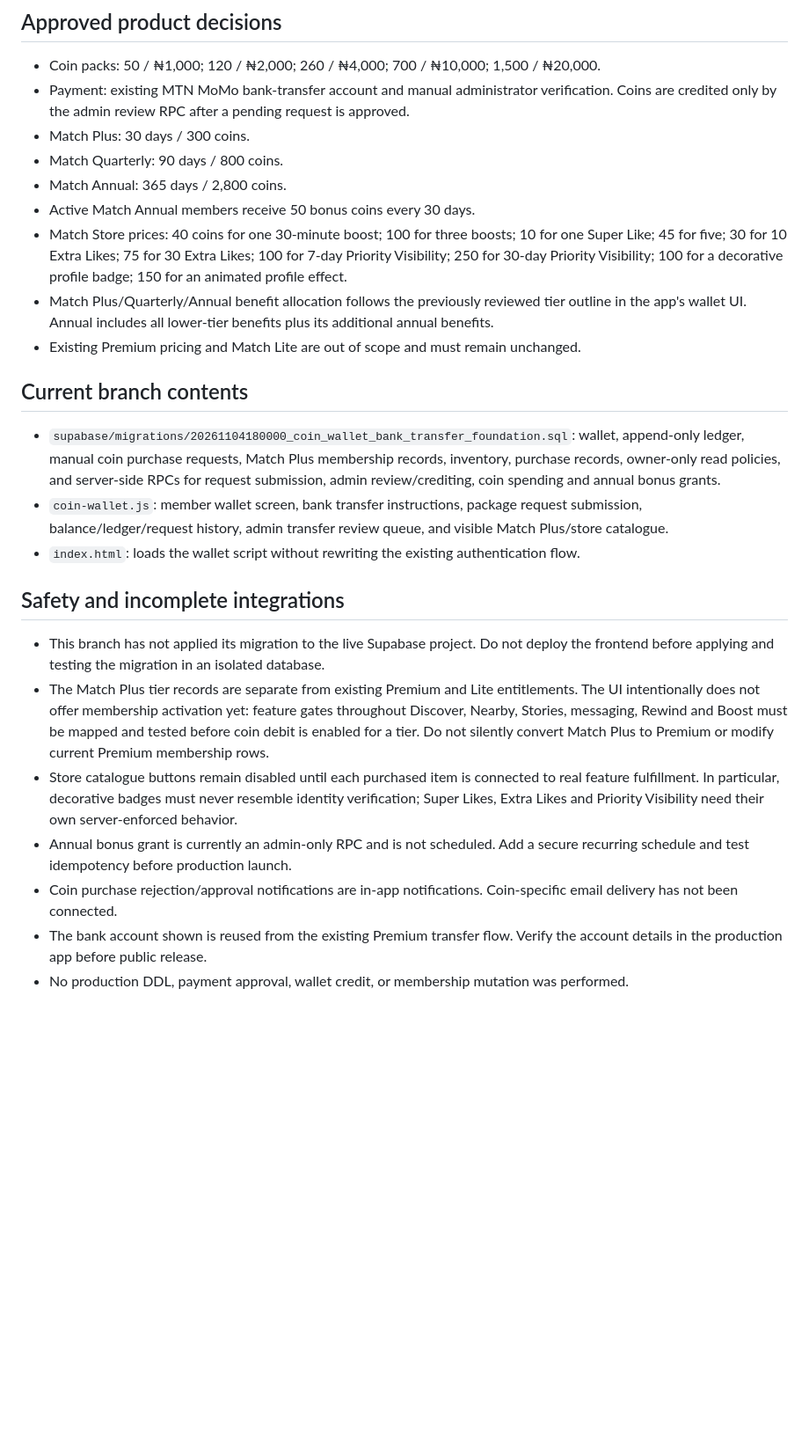
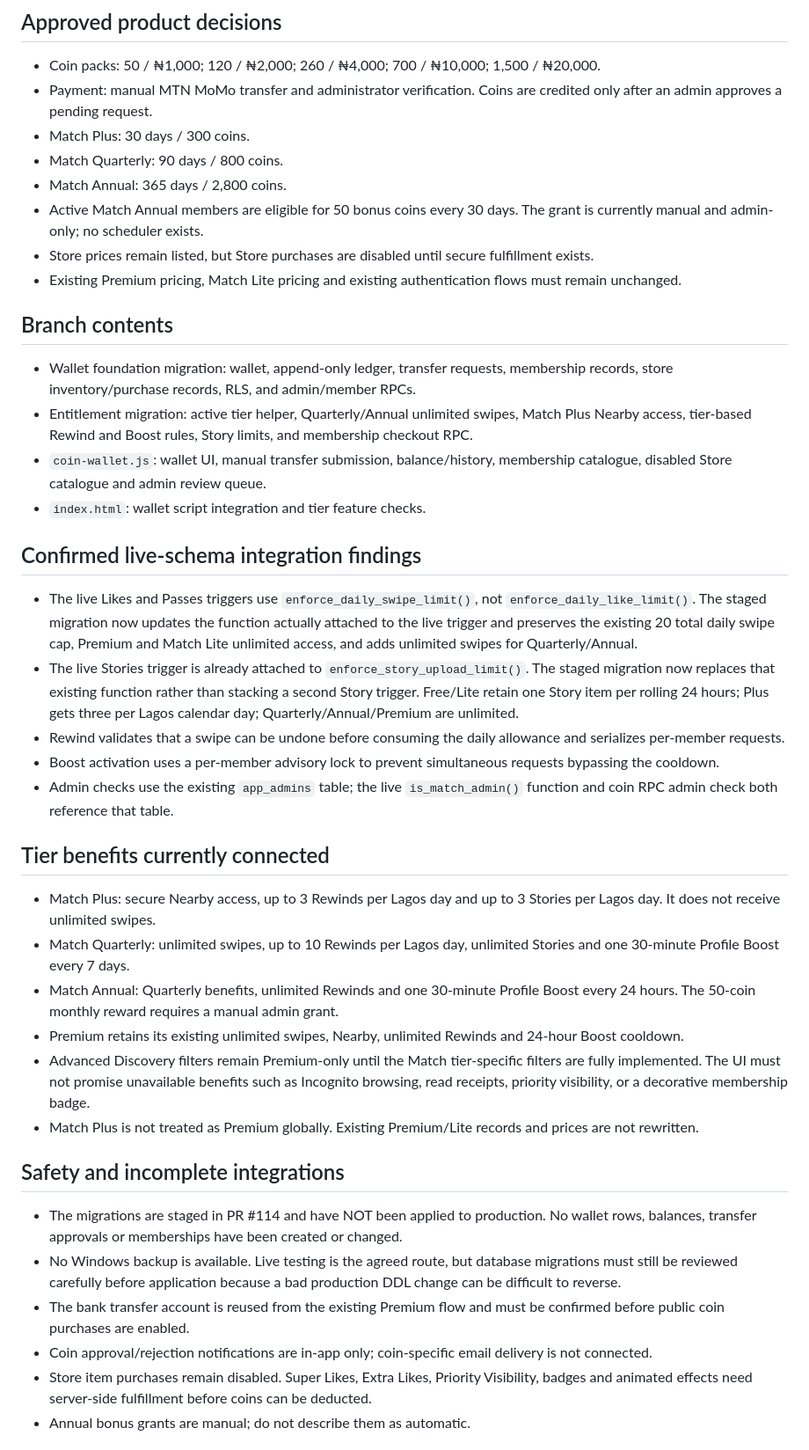
Before and after one commit to kendrickkelvin90-beep/The-Match-dating-app, a Markdown page: docs/coin-wallet-implementation.md, the part around one of its changes. Shown at 88% size. Drawn GitHub-style; blank space fills up the shorter version.

Commit message:
Update coin wallet implementation and validation notes

```diff
--- a/docs/coin-wallet-implementation.md
+++ b/docs/coin-wallet-implementation.md
@@ -2,26 +2,40 @@
 
 ## Approved product decisions
 - Coin packs: 50 / ₦1,000; 120 / ₦2,000; 260 / ₦4,000; 700 / ₦10,000; 1,500 / ₦20,000.
-- Payment: existing MTN MoMo bank-transfer account and manual administrator verification. Coins are credited only by the admin review RPC after a pending request is approved.
+- Payment: manual MTN MoMo transfer and administrator verification. Coins are credited only after an admin approves a pending request.
 - Match Plus: 30 days / 300 coins.
 - Match Quarterly: 90 days / 800 coins.
 - Match Annual: 365 days / 2,800 coins.
-- Active Match Annual members receive 50 bonus coins every 30 days.
-- Match Store prices: 40 coins for one 30-minute boost; 100 for three boosts; 10 for one Super Like; 45 for five; 30 for 10 Extra Likes; 75 for 30 Extra Likes; 100 for 7-day Priority Visibility; 250 for 30-day Priority Visibility; 100 for a decorative profile badge; 150 for an animated profile effect.
-- Match Plus/Quarterly/Annual benefit allocation follows the previously reviewed tier outline in the app's wallet UI. Annual includes all lower-tier benefits plus its additional annual benefits.
-- Existing Premium pricing and Match Lite are out of scope and must remain unchanged.
+- Active Match Annual members are eligible for 50 bonus coins every 30 days. The grant is currently manual and admin-only; no scheduler exists.
+- Store prices remain listed, but Store purchases are disabled until secure fulfillment exists.
+- Existing Premium pricing, Match Lite pricing and existing authentication flows must remain unchanged.
 
-## Current branch contents
-- `supabase/migrations/20261104180000_coin_wallet_bank_transfer_foundation.sql`: wallet, append-only ledger, manual coin purchase requests, Match Plus membership records, inventory, purchase records, owner-only read policies, and server-side RPCs for request submission, admin review/crediting, coin spending and annual bonus grants.
-- `coin-wallet.js`: member wallet screen, bank transfer instructions, package request submission, balance/ledger/request history, admin transfer review queue, and visible Match Plus/store catalogue.
-- `index.html`: loads the wallet script without rewriting the existing authentication flow.
+## Branch contents
+- Wallet foundation migration: wallet, append-only ledger, transfer requests, membership records, store inventory/purchase records, RLS, and admin/member RPCs.
+- Entitlement migration: active tier helper, Quarterly/Annual unlimited swipes, Match Plus Nearby access, tier-based Rewind and Boost rules, Story limits, and membership checkout RPC.
+- `coin-wallet.js`: wallet UI, manual transfer submission, balance/history, membership catalogue, disabled Store catalogue and admin review queue.
+- `index.html`: wallet script integration and tier feature checks.
+
+## Confirmed live-schema integration findings
+- The live Likes and Passes triggers use `enforce_daily_swipe_limit()`, not `enforce_daily_like_limit()`. The staged migration now updates the function actually attached to the live trigger and preserves the existing 20 total daily swipe cap, Premium and Match Lite unlimited access, and adds unlimited swipes for Quarterly/Annual.
+- The live Stories trigger is already attached to `enforce_story_upload_limit()`. The staged migration now replaces that existing function rather than stacking a second Story trigger. Free/Lite retain one Story item per rolling 24 hours; Plus gets three per Lagos calendar day; Quarterly/Annual/Premium are unlimited.
+- Rewind validates that a swipe can be undone before consuming the daily allowance and serializes per-member requests.
+- Boost activation uses a per-member advisory lock to prevent simultaneous requests bypassing the cooldown.
+- Admin checks use the existing `app_admins` table; the live `is_match_admin()` function and coin RPC admin check both reference that table.
+
+## Tier benefits currently connected
+- Match Plus: secure Nearby access, up to 3 Rewinds per Lagos day and up to 3 Stories per Lagos day. It does not receive unlimited swipes.
+- Match Quarterly: unlimited swipes, up to 10 Rewinds per Lagos day, unlimited Stories and one 30-minute Profile Boost every 7 days.
+- Match Annual: Quarterly benefits, unlimited Rewinds and one 30-minute Profile Boost every 24 hours. The 50-coin monthly reward requires a manual admin grant.
+- Premium retains its existing unlimited swipes, Nearby, unlimited Rewinds and 24-hour Boost cooldown.
+- Advanced Discovery filters remain Premium-only until the Match tier-specific filters are fully implemented. The UI must not promise unavailable benefits such as Incognito browsing, read receipts, priority visibility, or a decorative membership badge.
+- Match Plus is not treated as Premium globally. Existing Premium/Lite records and prices are not rewritten.
 
 ## Safety and incomplete integrations
-- This branch has not applied its migration to the live Supabase project. Do not deploy the frontend before applying and testing the migration in an isolated database.
-- The Match Plus tier records are separate from existing Premium and Lite entitlements. The UI intentionally does not offer membership activation yet: feature gates throughout Discover, Nearby, Stories, messaging, Rewind and Boost must be mapped and tested before coin debit is enabled for a tier. Do not silently convert Match Plus to Premium or modify current Premium membership rows.
-- Store catalogue buttons remain disabled until each purchased item is connected to real feature fulfillment. In particular, decorative badges must never resemble identity verification; Super Likes, Extra Likes and Priority Visibility need their own server-enforced behavior.
-- Annual bonus grant is currently an admin-only RPC and is not scheduled. Add a secure recurring schedule and test idempotency before production launch.
-- Coin purchase rejection/approval notifications are in-app notifications. Coin-specific email delivery has not been connected.
-- The bank account shown is reused from the existing Premium transfer flow. Verify the account details in the production app before public release.
-- No production DDL, payment approval, wallet credit, or membership mutation was performed.
+- The migrations are staged in PR #114 and have NOT been applied to production. No wallet rows, balances, transfer approvals or memberships have been created or changed.
+- No Windows backup is available. Live testing is the agreed route, but database migrations must still be reviewed carefully before application because a bad production DDL change can be difficult to reverse.
+- The bank transfer account is reused from the existing Premium flow and must be confirmed before public coin purchases are enabled.
+- Coin approval/rejection notifications are in-app only; coin-specific email delivery is not connected.
+- Store item purchases remain disabled. Super Likes, Extra Likes, Priority Visibility, badges and animated effects need server-side fulfillment before coins can be deducted.
+- Annual bonus grants are manual; do not describe them as automatic.
 
```
Also changed, not shown: other parts of docs/coin-wallet-implementation.md (+8 -24 lines).
